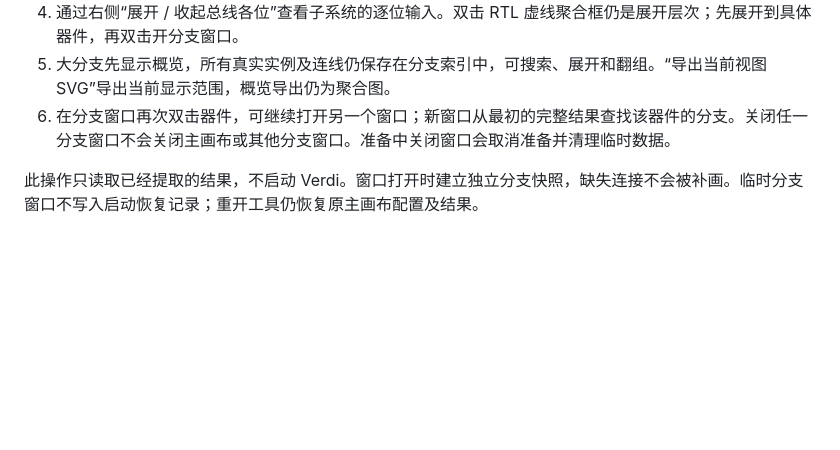
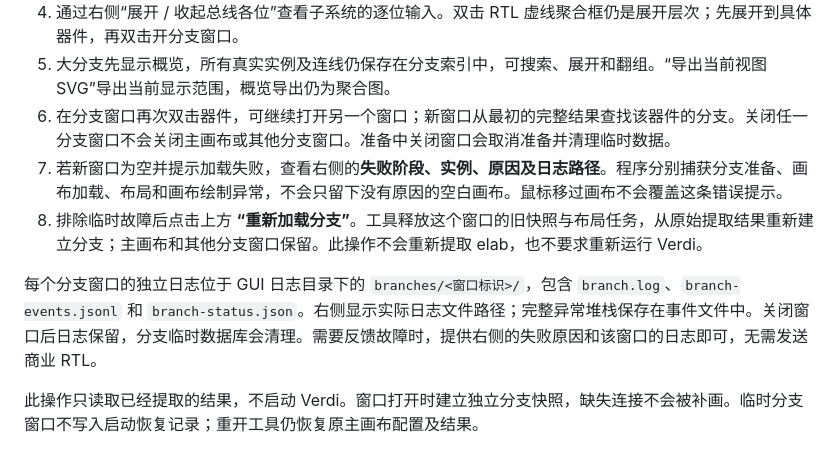
Before and after one commit to ysyx-22040210-yudian/clocktree7, a Markdown page: docs/GUI_USER_MANUAL.zh-CN.md, the part around one of its changes. Drawn GitHub-style; blank space fills up the shorter version.

```diff
--- a/docs/GUI_USER_MANUAL.zh-CN.md
+++ b/docs/GUI_USER_MANUAL.zh-CN.md
@@ -1408,6 +1408,10 @@ bash clocktree.sh gui
 4. 通过右侧“展开 / 收起总线各位”查看子系统的逐位输入。双击 RTL 虚线聚合框仍是展开层次；先展开到具体器件，再双击开分支窗口。
 5. 大分支先显示概览，所有真实实例及连线仍保存在分支索引中，可搜索、展开和翻组。“导出当前视图 SVG”导出当前显示范围，概览导出仍为聚合图。
 6. 在分支窗口再次双击器件，可继续打开另一个窗口；新窗口从最初的完整结果查找该器件的分支。关闭任一分支窗口不会关闭主画布或其他分支窗口。准备中关闭窗口会取消准备并清理临时数据。
+7. 若新窗口为空并提示加载失败，查看右侧的**失败阶段、实例、原因及日志路径**。程序分别捕获分支准备、画布加载、布局和画布绘制异常，不会只留下没有原因的空白画布。鼠标移过画布不会覆盖这条错误提示。
+8. 排除临时故障后点击上方 **“重新加载分支”**。工具释放这个窗口的旧快照与布局任务，从原始提取结果重新建立分支；主画布和其他分支窗口保留。此操作不会重新提取 elab，也不要求重新运行 Verdi。
+
+每个分支窗口的独立日志位于 GUI 日志目录下的 `branches/<窗口标识>/`，包含 `branch.log`、`branch-events.jsonl` 和 `branch-status.json`。右侧显示实际日志文件路径；完整异常堆栈保存在事件文件中。关闭窗口后日志保留，分支临时数据库会清理。需要反馈故障时，提供右侧的失败原因和该窗口的日志即可，无需发送商业 RTL。
 
 此操作只读取已经提取的结果，不启动 Verdi。窗口打开时建立独立分支快照，缺失连接不会被补画。临时分支窗口不写入启动恢复记录；重开工具仍恢复原主画布配置及结果。
 
```
Also changed, not shown: other parts of docs/GUI_USER_MANUAL.zh-CN.md (+1 -1 lines), README.md (+1 -1 lines), docs/BRANCH_LOAD_FIX_VALIDATION_20261112.zh-CN.md (added, +72 -0 lines), docs/images/branch-load-failure.png (added), docs/images/branch-reloaded.png (added), 8 other files.
